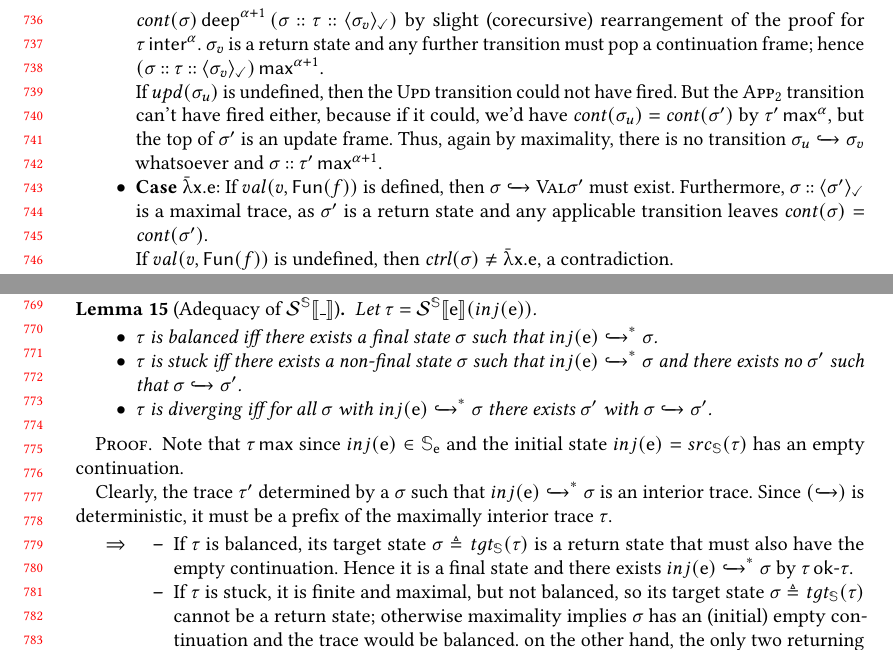
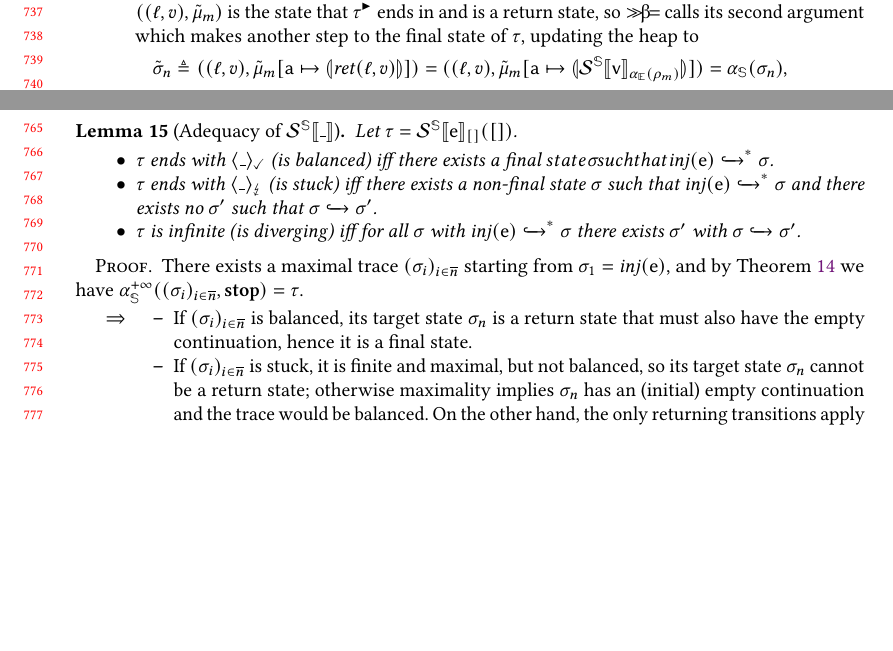
Before and after one commit to sgraf812/abs-den, a LaTeX paper (paper/comp-trace.tex, which reads paper/macros.tex, paper/semantics.tex): two parts of page 16 of 19, joined at a grey line, cut at the place of the change, the shorter picture padded with empty space. Compiled offline with pdfLaTeX.

Commit message:
Concluding Proof of Ch 3

```diff
--- a/paper/macros.tex
+++ b/paper/macros.tex
@@ -117,6 +117,7 @@
 \newcommand{\deref}{\mathit{deref}}
 \newcommand{\apply}{\mathit{apply}}
 \newcommand{\select}{\mathit{select}}
+\newcommand{\inj}{\mathit{inj}}
 % https://latex.org/forum/viewtopic.php?p=62177&sid=26890ac77d076f3338384a47a2ffd4bc#p62177
 \makeatletter
 \newcommand{\concatop}[1]{%
--- a/paper/semantics.tex
+++ b/paper/semantics.tex
@@ -859,0 +762,8 @@ We do so by cases over $\pe$, abbreviating $\tm \triangleq α_\Heaps(μ), \tr
+    and this must be the final state $σ_n$, because it remains a return state
+    and has continuation $κ$, so $(σ_i)_{i∈\overline{n}}$ is balanced.
+    Likewise, $\tilde{σ}_m \triangleq α_\States(σ_m) = ((\lbl,v),\tm_m)$ is the
+    state that $τ^{\later}$ ends in and is a return state, so $\betastep$ calls
+    its second argument which makes another step to the final state of $τ$,
+    updating the heap to
+    \[
+      \tilde{σ}_n \triangleq ((\lbl,v),\tm_m[\pa ↦ \idiom{\ret(\lbl,v)}]) = ((\lbl,v),\tm_m[\pa ↦ \idiom{\semst{\pv}_{α_\Environments(ρ_m)}}]) = α_\States(σ_n),
@@ -863,5 +772,0 @@ We do so by cases over $\pe$, abbreviating $\tm \triangleq α_\Heaps(μ), \tr
-    Furthermore, since exactly one frame is popped, we must have
-    $\cont(σ) = \cont(σ_v)$ and thus $\deepn{α+1}{\cont(σ)}{(σ \cons τ \cons \goodend{σ_v})}$ by slight
-    (corecursive) rearrangement of the proof for $\interiorn{α}{τ}$.
-    $σ_v$ is a return state and any further transition must pop a continuation
-    frame; hence $\maxtracen{α+1}{(σ \cons τ \cons \goodend{σ_v})}$.
@@ -868,6 +776 @@ We do so by cases over $\pe$, abbreviating $\tm \triangleq α_\Heaps(μ), \tr
 
-    If $upd(σ_u)$ is undefined, then the $\UpdateT$ transition could not have
-    fired. But the $\AppET$ transition can't have fired either, because if it
-    could, we'd have $\cont(σ_u) = \cont(σ')$ by $\maxtracen{α}{τ'}$, but the top
-    of $σ'$ is an update frame. Thus, again by maximality, there is no
-    transition $σ_u \smallstep σ_v$ whatsoever and $\maxtracen{α+1}{σ \cons τ'}$.
@@ -874,5 +789 @@ We do so by cases over $\pe$, abbreviating $\tm \triangleq α_\Heaps(μ), \tr
 
-  \item \textbf{Case $\Lam{\px}{\pe}$}:
-    If $val(v, \FunV(f))$ is defined, then $σ \smallstep{\ValueT} σ'$ must
-    exist. Furthermore, $σ \cons \goodend{σ'}$ is a maximal trace, as $σ'$ is a return
-    state and any applicable transition leaves $\cont(σ) = \cont(σ')$.
@@ -879,6 +798 @@ We do so by cases over $\pe$, abbreviating $\tm \triangleq α_\Heaps(μ), \tr
 
-    If $val(v, \FunV(f))$ is undefined, then $\ctrl(σ) \not= \Lam{\px}{\pe}$, a
-    contradiction.
-  \item \textbf{Case $\pe~\px$}:
-    If $app_1(\pe~\px)$ is undefined, then either $\ctrl(σ) \not=\pe~\px$
-    (contradiction), or $ρ(\px)$ was undefined, in which case $\goodend{σ}$ is stuck
@@ -918,3 +816,5 @@ We do so by cases over $\pe$, abbreviating $\tm \triangleq α_\Heaps(μ), \tr
 \end{itemize}
 \end{proof}
 
+\Cref{thm:semst-correct} and \Cref{thm:abs-max-trace} are the key to proving a
+strong version of adequacy for $\semst{\wild}$:
@@ -923,36 +821,34 @@ $\semst{\wild}$:
 
 \begin{lemma}[Adequacy of $\semst{\wild}$]
-  Let $τ = \semst{\pe}(inj(\pe))$.
+  Let $τ = \semst{\pe}_{[]}([])$.
   \begin{itemize}
     \item
-      $τ$ is balanced iff there exists a final state $σ$ such that
-      $inj(\pe) \smallstep^* σ$.
+      $τ$ ends with $\goodend{\wild}$ (is balanced) iff there exists a final
+      $state $σ$ such that \inj(\pe) \smallstep^* σ$.
     \item
-      $τ$ is stuck iff there exists a non-final state $σ$ such that
-      $inj(\pe) \smallstep^* σ$ and there exists no $σ'$ such that $σ \smallstep
-      σ'$.
+      $τ$ ends with $\stuckend{\wild}$ (is stuck) iff there exists a non-final
+      state $σ$ such that $\inj(\pe) \smallstep^* σ$ and there exists no $σ'$
+      such that $σ \smallstep σ'$.
     \item
-      $τ$ is diverging iff for all $σ$ with $inj(\pe) \smallstep^* σ$ there
-      exists $σ'$ with $σ \smallstep σ'$.
+      $τ$ is infinite (is diverging) iff for all $σ$ with $\inj(\pe)
+      \smallstep^* σ$ there exists $σ'$ with $σ \smallstep σ'$.
   \end{itemize}
 \end{lemma}
 \begin{proof}
-  Note that $\maxtrace{τ}$ since $inj(\pe) ∈ \States_\pe$
-  and the initial state $inj(\pe) = src_\States(τ)$ has an empty continuation.
-
-  Clearly, the trace $τ'$ determined by a $σ$ such that $inj(\pe)
-  \smallstep^* σ$ is an interior trace. Since $(\smallstep)$ is
-  deterministic, it must be a prefix of the maximally interior trace $τ$.
-
+  There exists a maximal trace $(σ_i)_{i∈\overline{n}}$ starting
+  from $σ_1 = \inj(\pe)$, and by \Cref{thm:semst-correct} we have
+  $α_\STraces((σ_i)_{i∈\overline{n}},\StopF) = τ$.
   \begin{itemize}
     \item[$\Rightarrow$]
       \begin{itemize}
         \item
-          If $τ$ is balanced, its target state $σ \triangleq tgt_\States(τ)$
-          is a return state that must also have the empty continuation. Hence
-          it is a final state and there exists $inj(\pe) \smallstep^* σ$ by
-          $\validtrace{τ}$.
+          If $(σ_i)_{i∈\overline{n}}$ is balanced, its target state $σ_n$
+          is a return state that must also have the empty continuation, hence it
+          is a final state.
         \item
-          If $τ$ is stuck, it is finite and maximal, but not balanced, so its
-          target state $σ \triangleq tgt_\States(τ)$ cannot be a return state;
-          otherwise maximality implies $σ$ has an (initial) empty continuation
+          If $(σ_i)_{i∈\overline{n}}$ is stuck, it is finite and maximal, but not balanced, so its
+          target state $σ_n$ cannot be a return state;
+          otherwise maximality implies $σ_n$ has an (initial) empty continuation
+          and the trace would be balanced. On the other hand, the only returning
+          transitions apply to return states, so maximality implies there is no
+          $σ'$ such that $σ \smallstep σ'$ whatsoever.
@@ -962,2 +855,2 @@ $\semst{\wild}$:
         \item
-          If $τ$ is diverging it is infinite and for every $σ$ with $inj(\pe)
+          If $(σ_i)_{i∈\overline{n}}$ is diverging, $n=ω$ and for every $σ$ with
```
Also changed, not shown: paper/semantics.tex (228 more changed lines).
